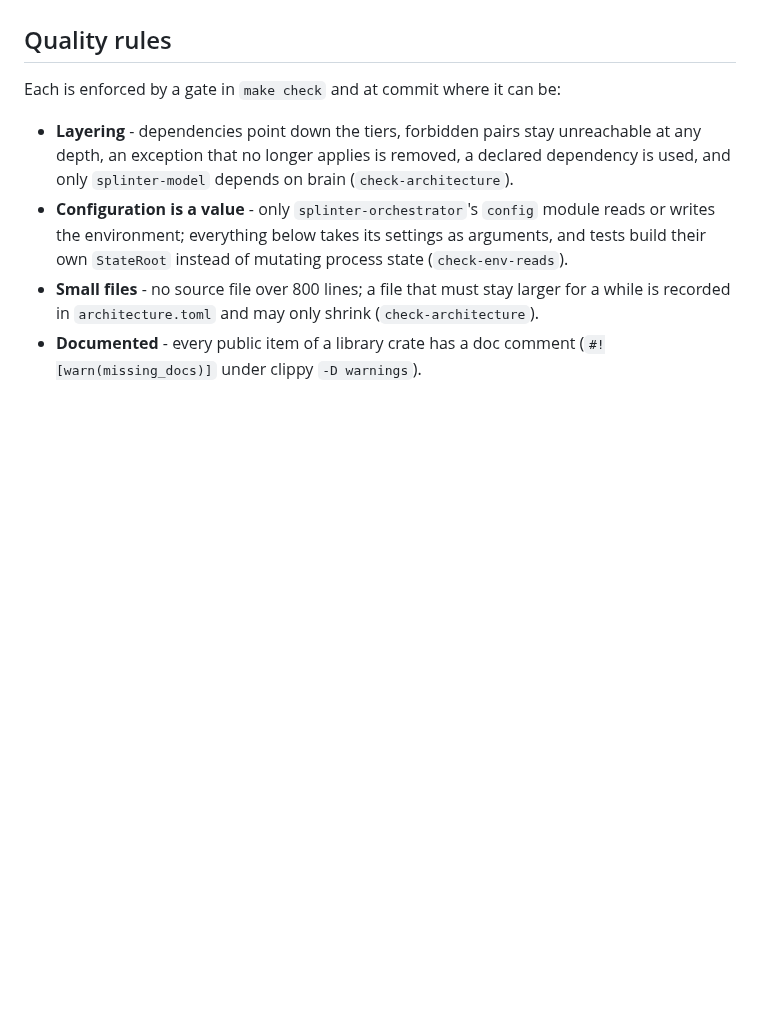
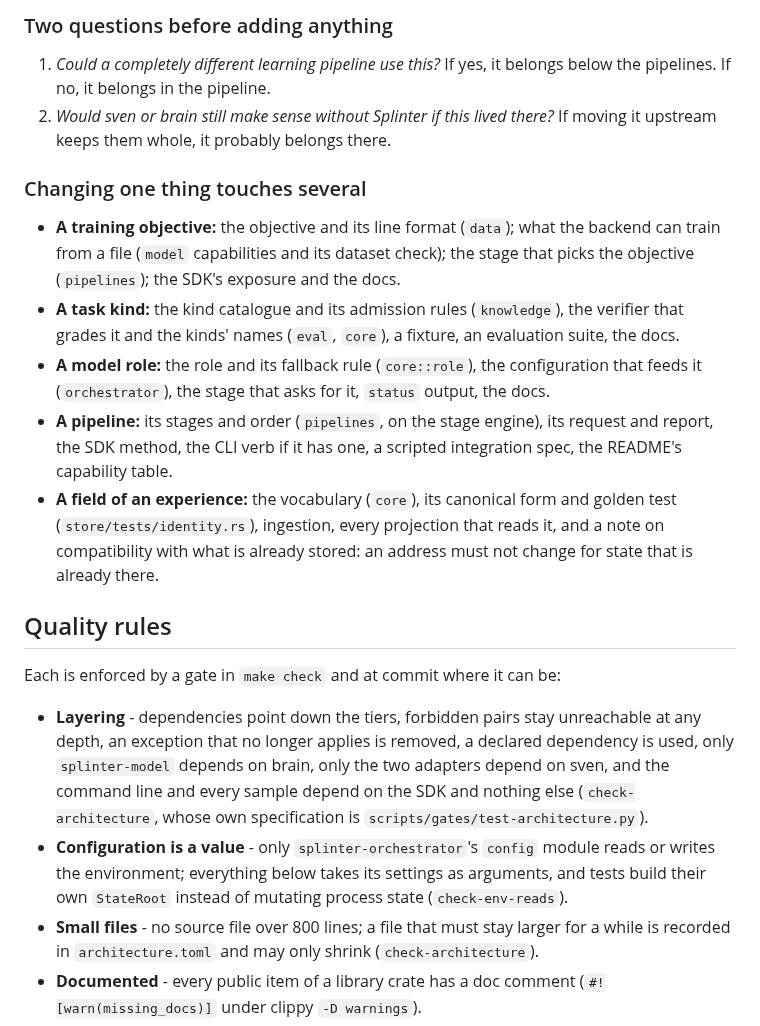
Before and after one commit to swedishembedded/splinter, a Markdown page: AGENTS.md, the part around one of its changes. Drawn GitHub-style; blank space fills up the shorter version.

Commit message:
docs: AGENTS.md states the tiers, where a change goes, the laws and what a change touches

```diff
--- a/AGENTS.md
+++ b/AGENTS.md
@@ -122,11 +178,41 @@ hooks and gates.
+### Two questions before adding anything
+
+1. *Could a completely different learning pipeline use this?* If yes, it
+   belongs below the pipelines. If no, it belongs in the pipeline.
+2. *Would sven or brain still make sense without Splinter if this lived
+   there?* If moving it upstream keeps them whole, it probably belongs there.
+
+### Changing one thing touches several
+
+- **A training objective:** the objective and its line format (`data`); what
+  the backend can train from a file (`model` capabilities and its dataset
+  check); the stage that picks the objective (`pipelines`); the SDK's
+  exposure and the docs.
+- **A task kind:** the kind catalogue and its admission rules (`knowledge`),
+  the verifier that grades it and the kinds' names (`eval`, `core`), a
+  fixture, an evaluation suite, the docs.
+- **A model role:** the role and its fallback rule (`core::role`), the
+  configuration that feeds it (`orchestrator`), the stage that asks for it,
+  `status` output, the docs.
+- **A pipeline:** its stages and order (`pipelines`, on the stage engine),
+  its request and report, the SDK method, the CLI verb if it has one, a
+  scripted integration spec, the README's capability table.
+- **A field of an experience:** the vocabulary (`core`), its canonical form
+  and golden test (`store/tests/identity.rs`), ingestion, every projection
+  that reads it, and a note on compatibility with what is already stored: an
+  address must not change for state that is already there.
+
+
 ## Quality rules
 
 Each is enforced by a gate in `make check` and at commit where it can be:
 
 - **Layering** - dependencies point down the tiers, forbidden pairs stay
   unreachable at any depth, an exception that no longer applies is removed,
-  a declared dependency is used, and only `splinter-model` depends on brain
-  (`check-architecture`).
+  a declared dependency is used, only `splinter-model` depends on brain, only
+  the two adapters depend on sven, and the command line and every sample
+  depend on the SDK and nothing else (`check-architecture`, whose own
+  specification is `scripts/gates/test-architecture.py`).
 - **Configuration is a value** - only `splinter-orchestrator`'s `config` module
   reads or writes the environment; everything below takes its settings as
   arguments, and tests build their own `StateRoot` instead of mutating
```
Also changed, not shown: other parts of AGENTS.md (+71 -15 lines).
